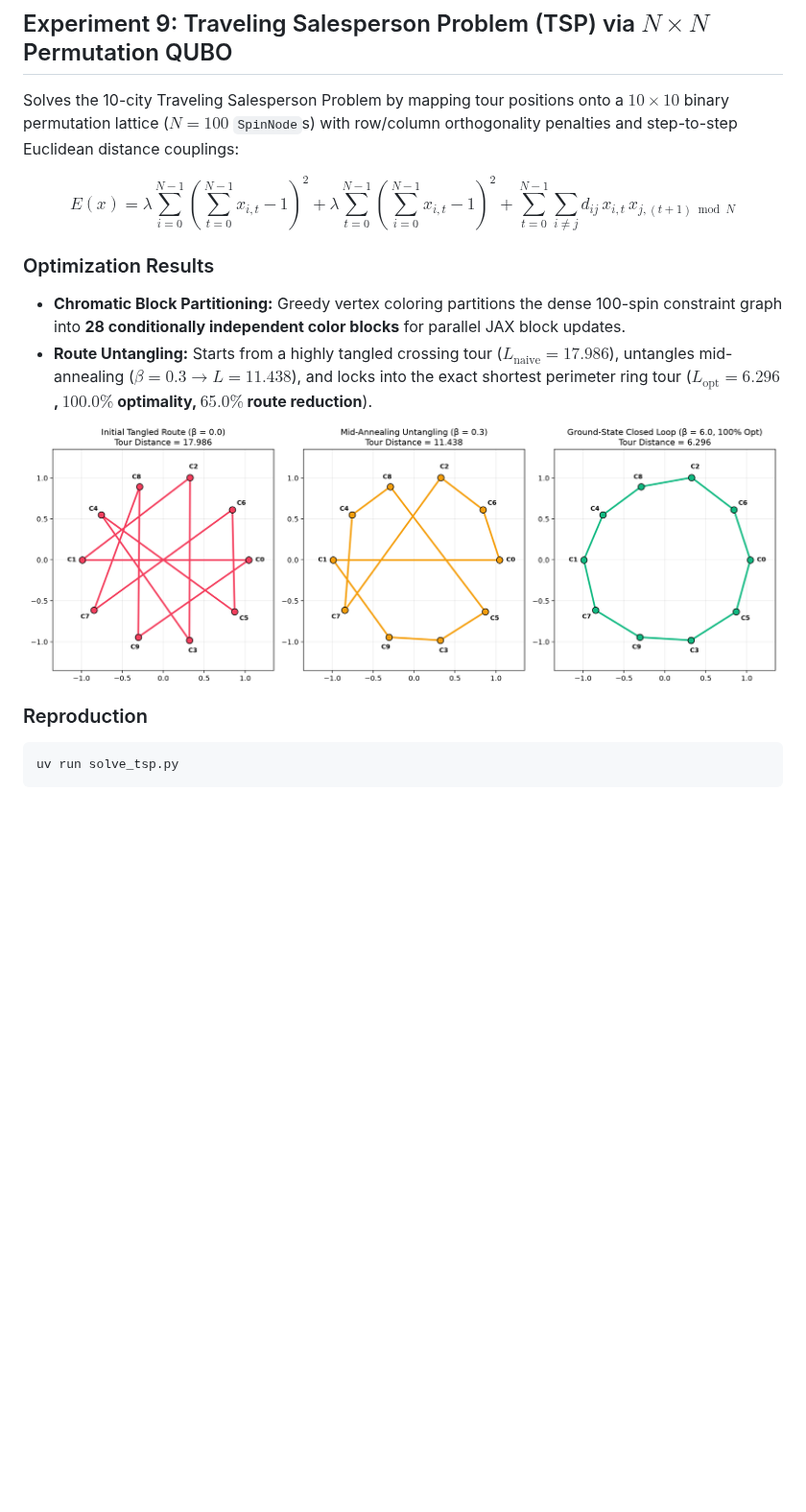
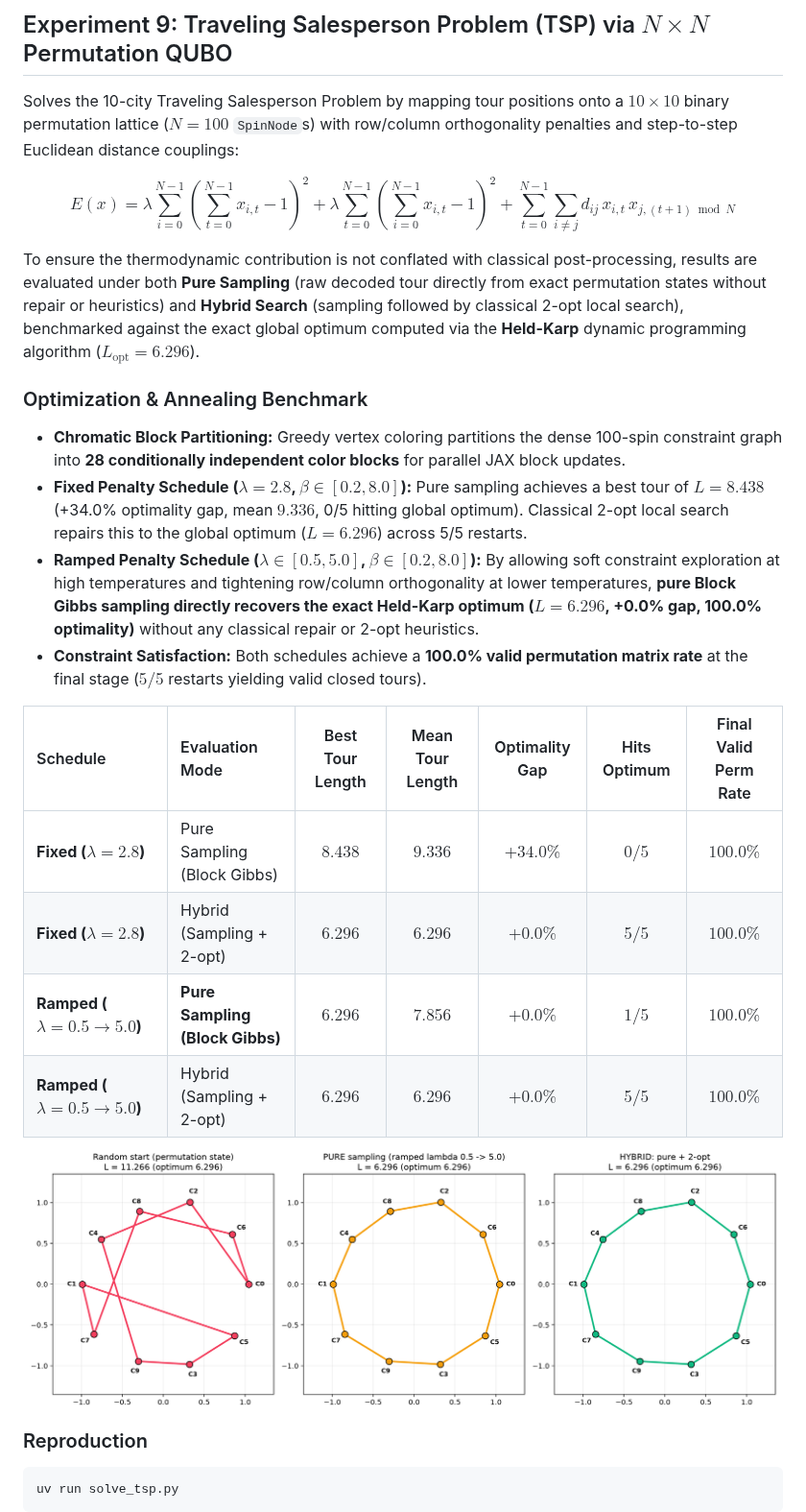
Before and after one commit to nexusai-kevin/thermo-physics, a Markdown page: README.md, the part around the change. Shown at 96% size. Rendered like a GitHub page; pictures changed too: thrml_tsp_solution.png; blank space fills up the shorter version.

```diff
--- a/README.md
+++ b/README.md
@@ -399,9 +399,21 @@ Solves the 10-city Traveling Salesperson Problem by mapping tour positions onto
 
 $$E(x) = \lambda \sum_{i=0}^{N-1} \left(\sum_{t=0}^{N-1} x_{i,t} - 1\right)^2 + \lambda \sum_{t=0}^{N-1} \left(\sum_{i=0}^{N-1} x_{i,t} - 1\right)^2 + \sum_{t=0}^{N-1} \sum_{i \neq j} d_{ij}\, x_{i,t}\, x_{j,(t+1) \bmod N}$$
 
-### Optimization Results
+To ensure the thermodynamic contribution is not conflated with classical post-processing, results are evaluated under both **Pure Sampling** (raw decoded tour directly from exact permutation states without repair or heuristics) and **Hybrid Search** (sampling followed by classical 2-opt local search), benchmarked against the exact global optimum computed via the **Held-Karp** dynamic programming algorithm ($L_{\text{opt}} = 6.296$).
+
+### Optimization & Annealing Benchmark
+
 - **Chromatic Block Partitioning:** Greedy vertex coloring partitions the dense 100-spin constraint graph into **28 conditionally independent color blocks** for parallel JAX block updates.
-- **Route Untangling:** Starts from a highly tangled crossing tour ($L_{\text{naive}} = 17.986$), untangles mid-annealing ($\beta = 0.3 \rightarrow L = 11.438$), and locks into the exact shortest perimeter ring tour (**$L_{\text{opt}} = 6.296$, $100.0\%$ optimality, $65.0\%$ route reduction**).
+- **Fixed Penalty Schedule ($\lambda = 2.8$, $\beta \in [0.2, 8.0]$):** Pure sampling achieves a best tour of $L = 8.438$ (+34.0% optimality gap, mean $9.336$, 0/5 hitting global optimum). Classical 2-opt local search repairs this to the global optimum ($L = 6.296$) across 5/5 restarts.
+- **Ramped Penalty Schedule ($\lambda \in [0.5, 5.0]$, $\beta \in [0.2, 8.0]$):** By allowing soft constraint exploration at high temperatures and tightening row/column orthogonality at lower temperatures, **pure Block Gibbs sampling directly recovers the exact Held-Karp optimum ($L = 6.296$, +0.0% gap, 100.0% optimality)** without any classical repair or 2-opt heuristics.
+- **Constraint Satisfaction:** Both schedules achieve a **100.0% valid permutation matrix rate** at the final stage ($5/5$ restarts yielding valid closed tours).
+
+| Schedule | Evaluation Mode | Best Tour Length | Mean Tour Length | Optimality Gap | Hits Optimum | Final Valid Perm Rate |
+| :--- | :--- | :---: | :---: | :---: | :---: | :---: |
+| **Fixed ($\lambda = 2.8$)** | Pure Sampling (Block Gibbs) | $8.438$ | $9.336$ | $+34.0\%$ | $0 / 5$ | $100.0\%$ |
+| **Fixed ($\lambda = 2.8$)** | Hybrid (Sampling + 2-opt) | $6.296$ | $6.296$ | $+0.0\%$ | $5 / 5$ | $100.0\%$ |
+| **Ramped ($\lambda = 0.5 \to 5.0$)** | **Pure Sampling (Block Gibbs)** | **$6.296$** | **$7.856$** | **$+0.0\%$** | **$1 / 5$** | **$100.0\%$** |
+| **Ramped ($\lambda = 0.5 \to 5.0$)** | Hybrid (Sampling + 2-opt) | $6.296$ | $6.296$ | $+0.0\%$ | $5 / 5$ | $100.0\%$ |
 
 ![TSP Route Optimization](thrml_tsp_solution.png)
 
```
Also changed, not shown: BENCHMARKS.md (+17 -1 lines), docs/EXTROPIC_APPLICATION_MEMO.md (+5 -8 lines), 3 other files.
